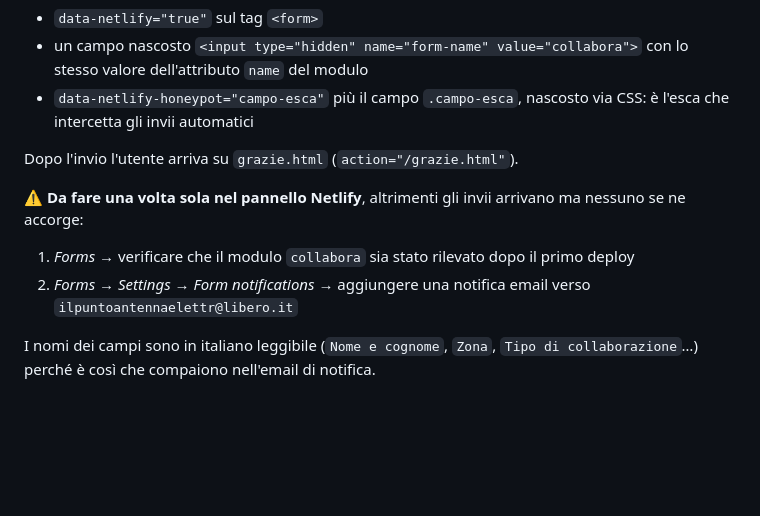
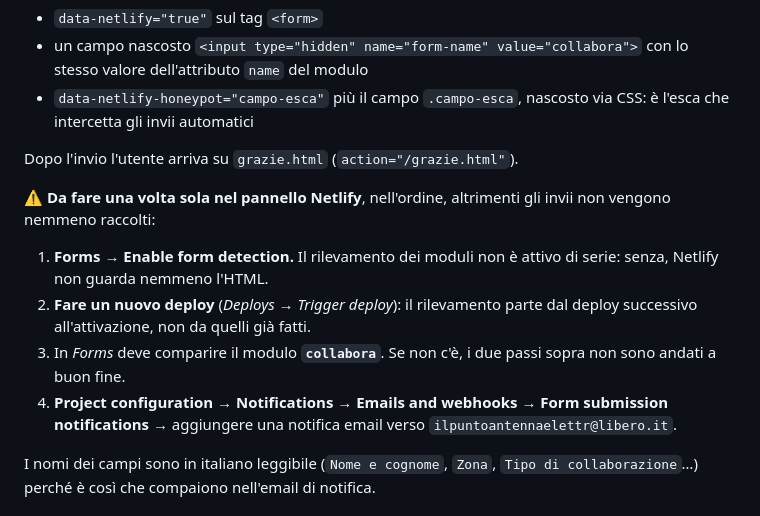
Before and after one commit to KreedAc/ilpuntoantennaelettronica, a Markdown page: README.md, the part around the change. Rendered like a GitHub page; blank space fills up the shorter version.

Commit message:
Correggi nel README la procedura per le notifiche del modulo
Il percorso indicato non esiste più: Netlify ha spostato le notifiche in
Project configuration → Notifications → Emails and webhooks. Mancava
inoltre il passaggio preliminare: il rilevamento dei moduli va attivato
esplicitamente in Forms → Enable form detection, e ha effetto solo dal
deploy successivo.

Co-Authored-By: Claude Opus 5 <noreply@anthropic.com>
Claude-Session: https://claude.ai/code/session_01AeaEQbkGs9iz7ufHamBHrp

```diff
--- a/README.md
+++ b/README.md
@@ -74,10 +74,12 @@ Il modulo di `collabora-con-noi.html` usa **Netlify Forms**: nessun server, ness
 
 Dopo l'invio l'utente arriva su `grazie.html` (`action="/grazie.html"`).
 
-⚠️ **Da fare una volta sola nel pannello Netlify**, altrimenti gli invii arrivano ma nessuno se ne accorge:
+⚠️ **Da fare una volta sola nel pannello Netlify**, nell'ordine, altrimenti gli invii non vengono nemmeno raccolti:
 
-1. *Forms* → verificare che il modulo `collabora` sia stato rilevato dopo il primo deploy
-2. *Forms → Settings → Form notifications* → aggiungere una notifica email verso `ilpuntoantennaelettr@libero.it`
+1. **Forms → Enable form detection.** Il rilevamento dei moduli non è attivo di serie: senza, Netlify non guarda nemmeno l'HTML.
+2. **Fare un nuovo deploy** (*Deploys → Trigger deploy*): il rilevamento parte dal deploy successivo all'attivazione, non da quelli già fatti.
+3. In *Forms* deve comparire il modulo **`collabora`**. Se non c'è, i due passi sopra non sono andati a buon fine.
+4. **Project configuration → Notifications → Emails and webhooks → Form submission notifications** → aggiungere una notifica email verso `ilpuntoantennaelettr@libero.it`.
 
 I nomi dei campi sono in italiano leggibile (`Nome e cognome`, `Zona`, `Tipo di collaborazione`…) perché è così che compaiono nell'email di notifica.
 
```
